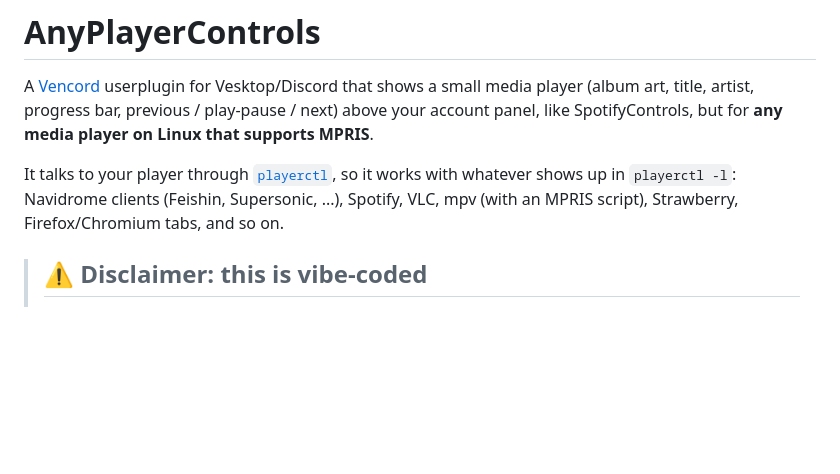
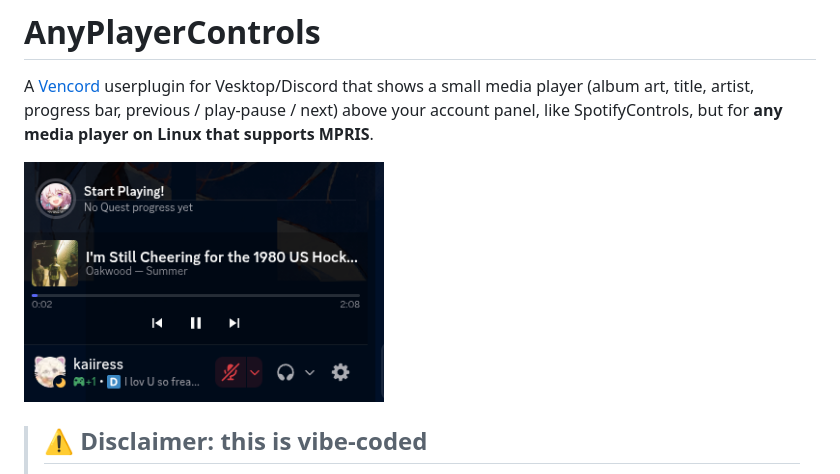
Before and after one commit to kaiiress/AnyPlayerControls, a Markdown page: README.md, the part around the change. GitHub-like rendering; pictures changed too: screenshot.png (added); blank space fills up the shorter version.

Commit message:
Add screenshot

```diff
--- a/README.md
+++ b/README.md
@@ -2,7 +2,7 @@
 
 A [Vencord](https://github.com/Vendicated/Vencord) userplugin for Vesktop/Discord that shows a small media player (album art, title, artist, progress bar, previous / play-pause / next) above your account panel, like SpotifyControls, but for **any media player on Linux that supports MPRIS**.
 
-It talks to your player through [`playerctl`](https://github.com/altdesktop/playerctl), so it works with whatever shows up in `playerctl -l`: Navidrome clients (Feishin, Supersonic, ...), Spotify, VLC, mpv (with an MPRIS script), Strawberry, Firefox/Chromium tabs, and so on.
+<img src="screenshot.png" width="360" alt="AnyPlayerControls widget">
 
 > ## ⚠️ Disclaimer: this is vibe-coded
 > This plugin was written with AI assistance (Claude) and only lightly tested, on one setup (CachyOS + Vesktop + Feishin/Navidrome). Expect rough edges. It comes with **no warranty**, and I can't promise it will keep working after Discord, Vesktop or Vencord updates. Read the code before you run it, especially `native.ts`, which executes `playerctl` on your machine. Not affiliated with or endorsed by Vencord, Vesktop, Discord or Navidrome.
```
